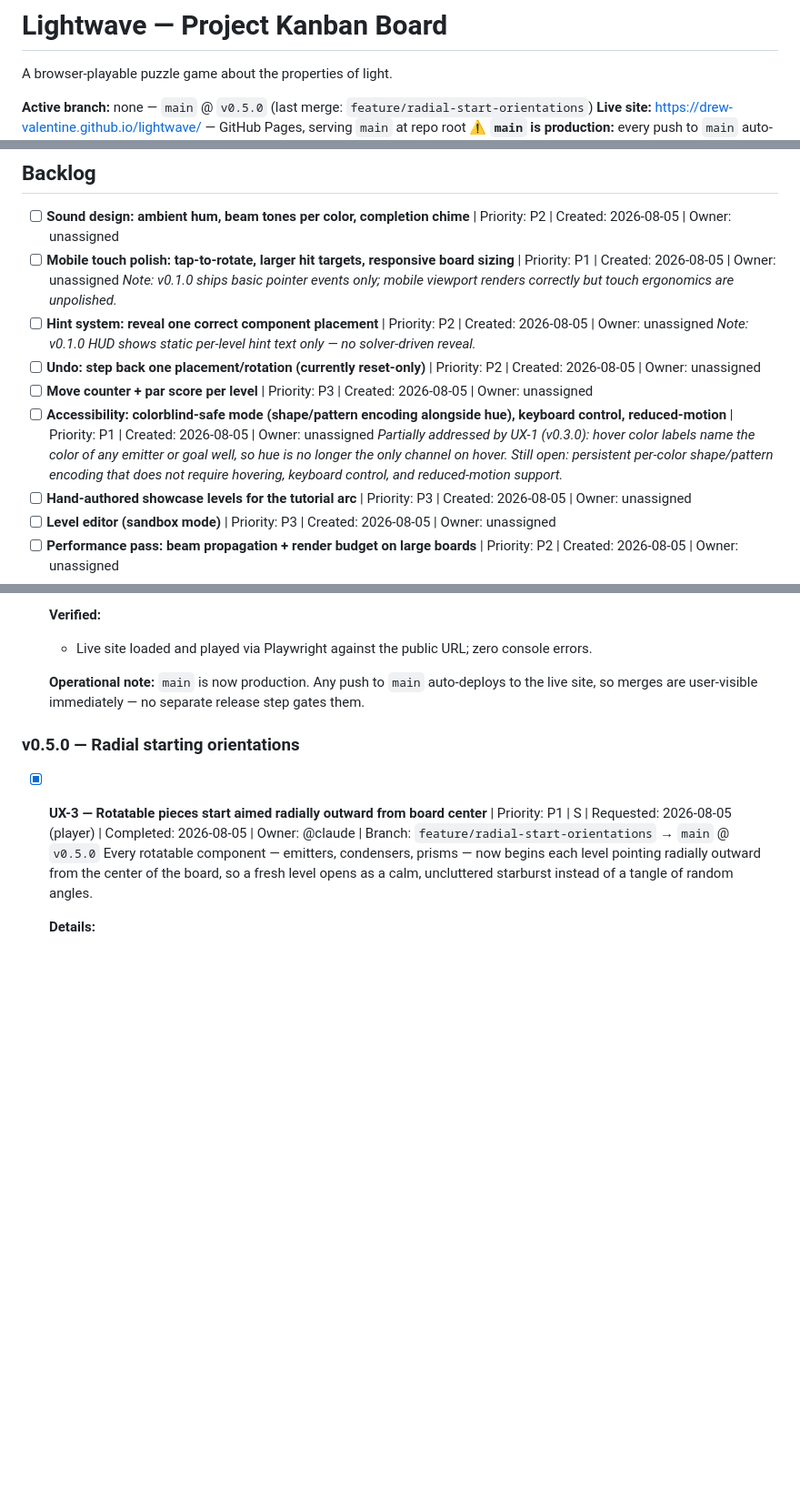
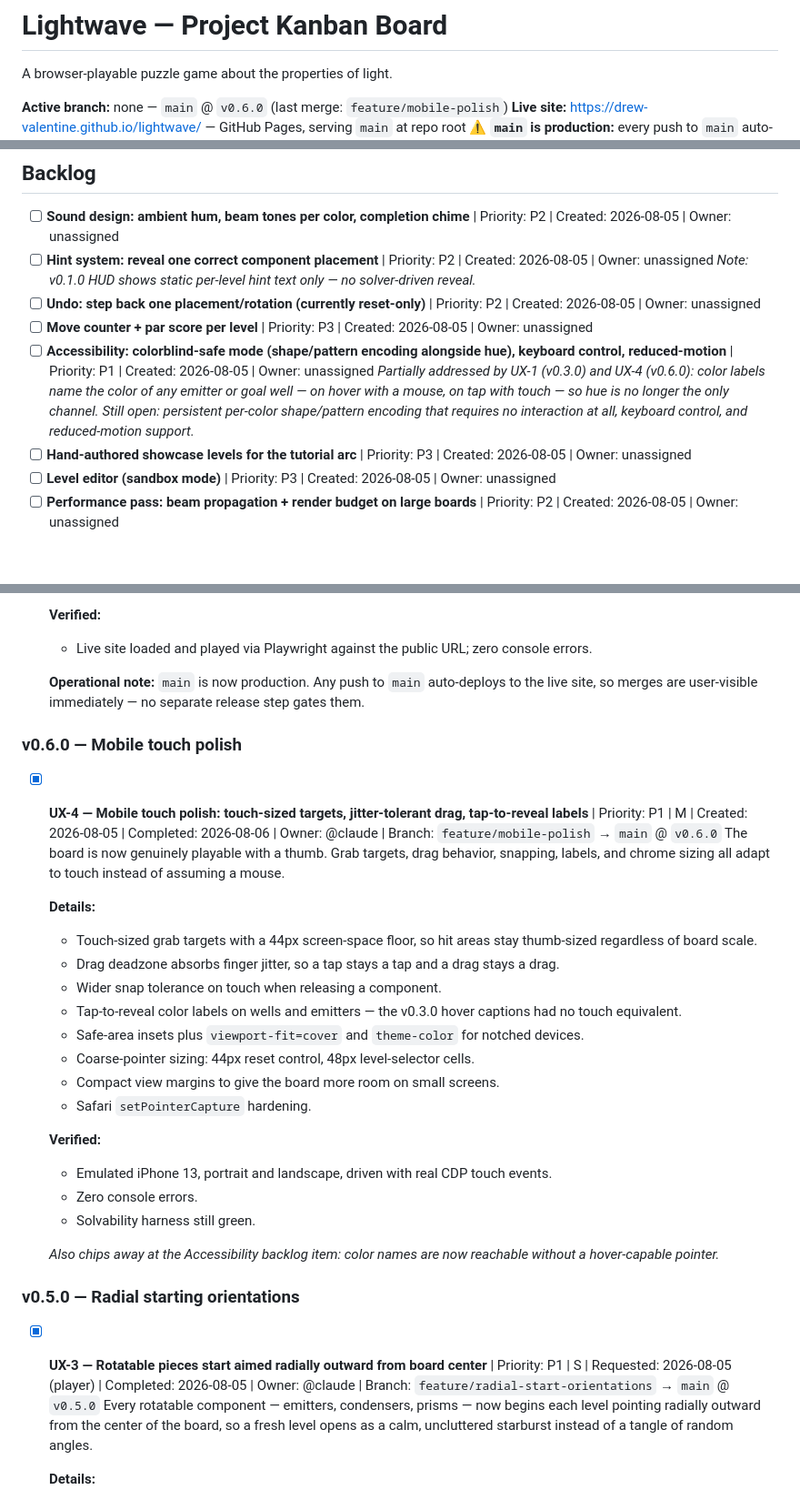
Before and after one commit to drew-valentine/lightwave, a Markdown page: KANBAN.md, 3 parts joined by grey strips. Shown at 91% size. Drawn GitHub-style; blank space fills up the shorter version.

Commit message:
chore: kanban — v0.6.0 mobile polish recorded
Co-Authored-By: Claude Fable 5 <noreply@anthropic.com>
Claude-Session: https://claude.ai/code/session_01Twe6VzVaLPsh244S46AHo2

```diff
--- a/KANBAN.md
+++ b/KANBAN.md
@@ -2,6 +2,6 @@
 
 A browser-playable puzzle game about the properties of light.
 
-**Active branch:** none — `main` @ `v0.5.0` (last merge: `feature/radial-start-orientations`)
+**Active branch:** none — `main` @ `v0.6.0` (last merge: `feature/mobile-polish`)
 **Live site:** https://drew-valentine.github.io/lightwave/ — GitHub Pages, serving `main` at repo root
 **⚠ `main` is production:** every push to `main` auto-deploys to the live site. Feature-branch-then-merge is now a release gate, not just hygiene.
@@ -42,14 +42,12 @@ _(empty)_
 ## Backlog
 
 - [ ] **Sound design: ambient hum, beam tones per color, completion chime** | Priority: P2 | Created: 2026-08-05 | Owner: unassigned
-- [ ] **Mobile touch polish: tap-to-rotate, larger hit targets, responsive board sizing** | Priority: P1 | Created: 2026-08-05 | Owner: unassigned
-  *Note: v0.1.0 ships basic pointer events only; mobile viewport renders correctly but touch ergonomics are unpolished.*
 - [ ] **Hint system: reveal one correct component placement** | Priority: P2 | Created: 2026-08-05 | Owner: unassigned
   *Note: v0.1.0 HUD shows static per-level hint text only — no solver-driven reveal.*
 - [ ] **Undo: step back one placement/rotation (currently reset-only)** | Priority: P2 | Created: 2026-08-05 | Owner: unassigned
 - [ ] **Move counter + par score per level** | Priority: P3 | Created: 2026-08-05 | Owner: unassigned
 - [ ] **Accessibility: colorblind-safe mode (shape/pattern encoding alongside hue), keyboard control, reduced-motion** | Priority: P1 | Created: 2026-08-05 | Owner: unassigned
-  *Partially addressed by UX-1 (v0.3.0): hover color labels name the color of any emitter or goal well, so hue is no longer the only channel on hover. Still open: persistent per-color shape/pattern encoding that does not require hovering, keyboard control, and reduced-motion support.*
+  *Partially addressed by UX-1 (v0.3.0) and UX-4 (v0.6.0): color labels name the color of any emitter or goal well — on hover with a mouse, on tap with touch — so hue is no longer the only channel. Still open: persistent per-color shape/pattern encoding that requires no interaction at all, keyboard control, and reduced-motion support.*
 - [ ] **Hand-authored showcase levels for the tutorial arc** | Priority: P3 | Created: 2026-08-05 | Owner: unassigned
 - [ ] **Level editor (sandbox mode)** | Priority: P3 | Created: 2026-08-05 | Owner: unassigned
 - [ ] **Performance pass: beam propagation + render budget on large boards** | Priority: P2 | Created: 2026-08-05 | Owner: unassigned
@@ -74,6 +72,28 @@ _(empty)_
   - Live site loaded and played via Playwright against the public URL; zero console errors.
 
   **Operational note:** `main` is now production. Any push to `main` auto-deploys to the live site, so merges are user-visible immediately — no separate release step gates them.
+
+### v0.6.0 — Mobile touch polish
+
+- [x] **UX-4 — Mobile touch polish: touch-sized targets, jitter-tolerant drag, tap-to-reveal labels** | Priority: P1 | M | Created: 2026-08-05 | Completed: 2026-08-06 | Owner: @claude | Branch: `feature/mobile-polish` → `main` @ `v0.6.0`
+  The board is now genuinely playable with a thumb. Grab targets, drag behavior, snapping, labels, and chrome sizing all adapt to touch instead of assuming a mouse.
+
+  **Details:**
+  - Touch-sized grab targets with a 44px screen-space floor, so hit areas stay thumb-sized regardless of board scale.
+  - Drag deadzone absorbs finger jitter, so a tap stays a tap and a drag stays a drag.
+  - Wider snap tolerance on touch when releasing a component.
+  - Tap-to-reveal color labels on wells and emitters — the v0.3.0 hover captions had no touch equivalent.
+  - Safe-area insets plus `viewport-fit=cover` and `theme-color` for notched devices.
+  - Coarse-pointer sizing: 44px reset control, 48px level-selector cells.
+  - Compact view margins to give the board more room on small screens.
+  - Safari `setPointerCapture` hardening.
+
+  **Verified:**
+  - Emulated iPhone 13, portrait and landscape, driven with real CDP touch events.
+  - Zero console errors.
+  - Solvability harness still green.
+
+  *Also chips away at the Accessibility backlog item: color names are now reachable without a hover-capable pointer.*
 
 ### v0.5.0 — Radial starting orientations
 
```
Also changed, not shown: other parts of KANBAN.md (+2 -1 lines).
